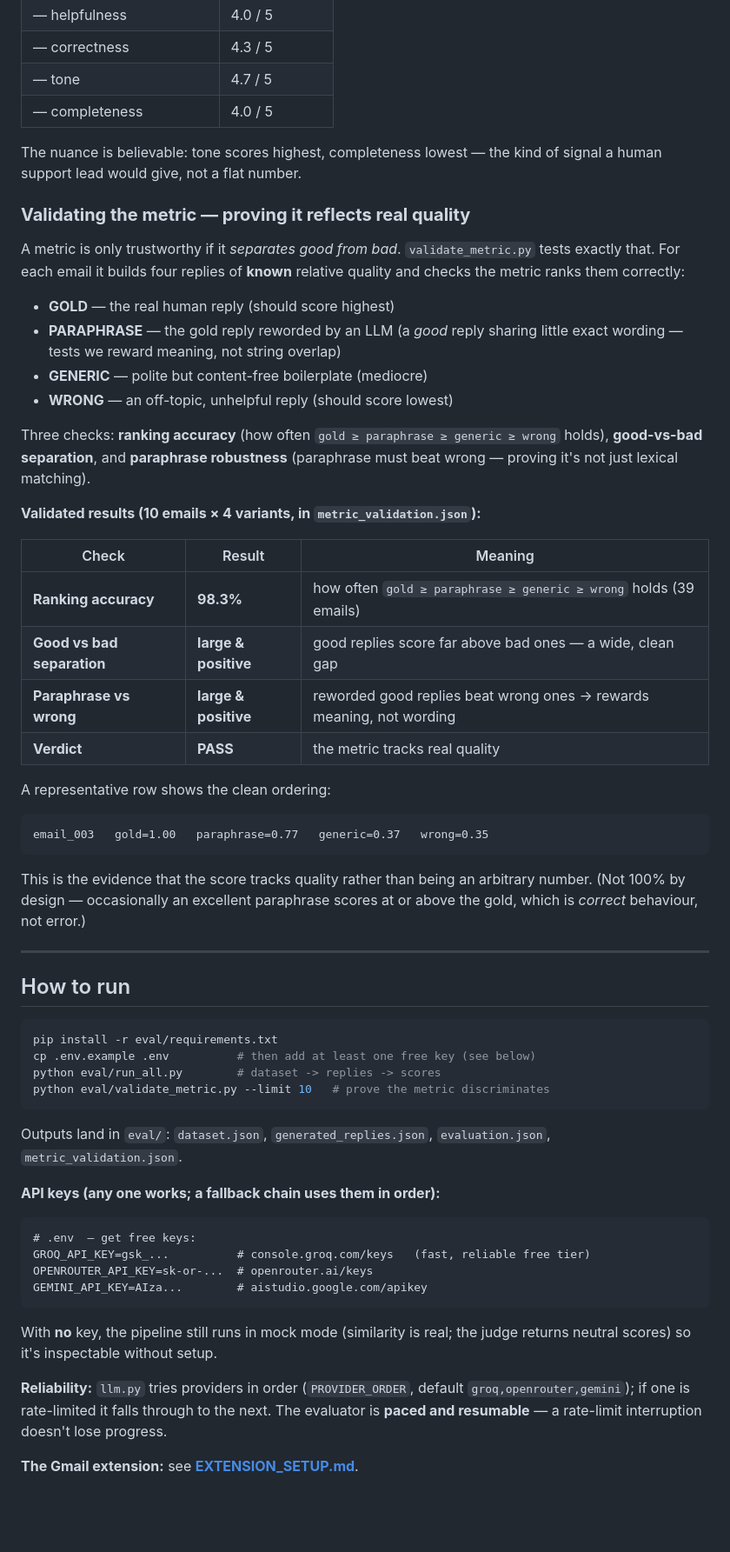
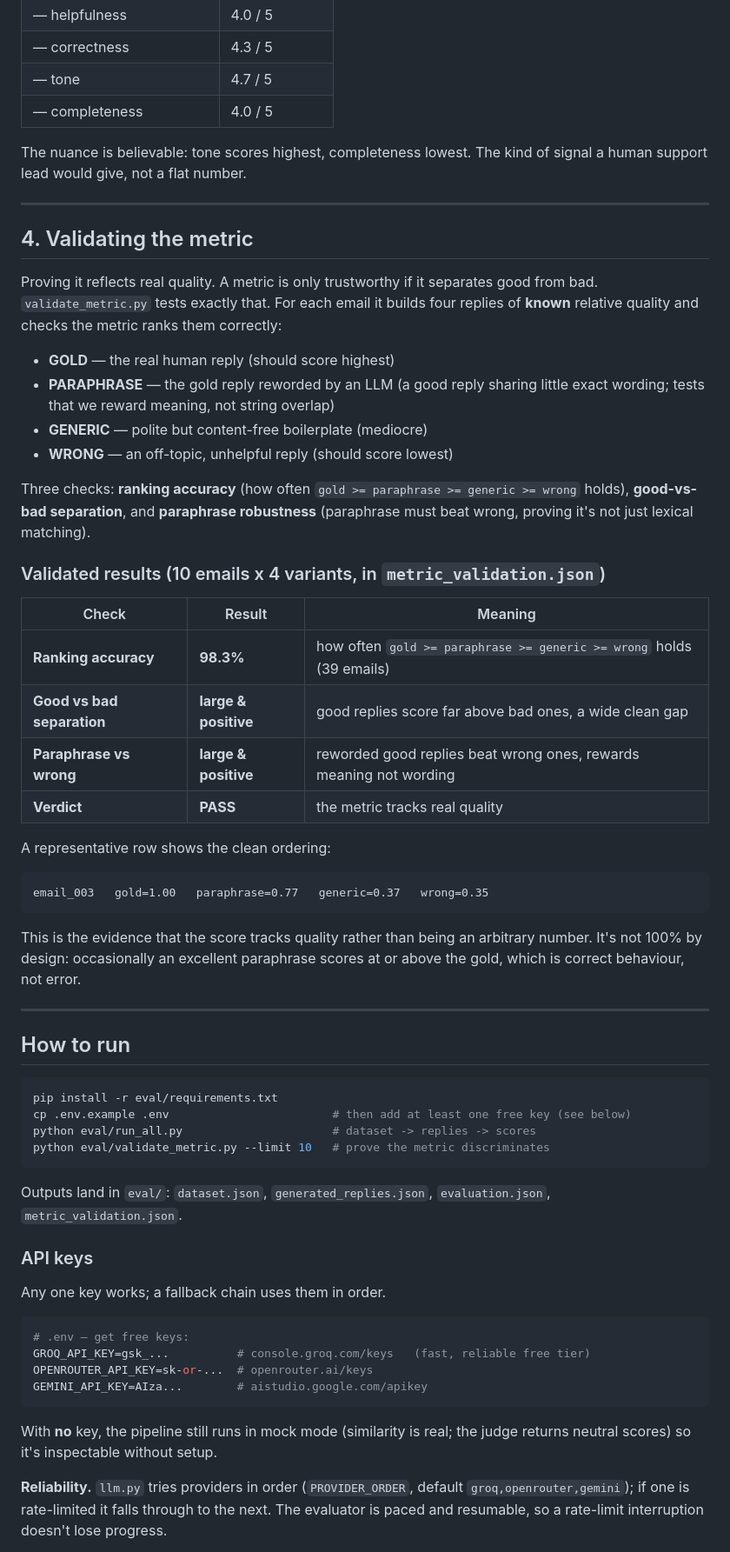
Before and after one commit to JaiAdithya2004/replyn, a Markdown page: README.md, the part around one of its changes. Shown at 87% size. Drawn GitHub-style; blank space fills up the shorter version.

````diff
--- a/README.md
+++ b/README.md
@@ -151,40 +144,37 @@ reply should score below a right one.
 | — tone | 4.7 / 5 |
 | — completeness | 4.0 / 5 |
 
-The nuance is believable: tone scores highest, completeness lowest — the kind of
-signal a human support lead would give, not a flat number.
+The nuance is believable: tone scores highest, completeness lowest. The kind of signal a human support lead would give, not a flat number.
 
-### **Validating the metric — proving it reflects real quality**
-A metric is only trustworthy if it *separates good from bad*. `validate_metric.py`
-tests exactly that. For each email it builds four replies of **known** relative
-quality and checks the metric ranks them correctly:
+---
+
+## 4. Validating the metric
+
+Proving it reflects real quality. A metric is only trustworthy if it separates good from bad. `validate_metric.py` tests exactly that. For each email it builds four replies of **known** relative quality and checks the metric ranks them correctly:
 
 - **GOLD** — the real human reply (should score highest)
-- **PARAPHRASE** — the gold reply reworded by an LLM (a *good* reply sharing little
-  exact wording — tests we reward meaning, not string overlap)
+- **PARAPHRASE** — the gold reply reworded by an LLM (a good reply sharing little exact wording; tests that we reward meaning, not string overlap)
 - **GENERIC** — polite but content-free boilerplate (mediocre)
 - **WRONG** — an off-topic, unhelpful reply (should score lowest)
 
-Three checks: **ranking accuracy** (how often `gold ≥ paraphrase ≥ generic ≥ wrong`
-holds), **good-vs-bad separation**, and **paraphrase robustness** (paraphrase must
-beat wrong — proving it's not just lexical matching).
+Three checks: **ranking accuracy** (how often `gold >= paraphrase >= generic >= wrong` holds), **good-vs-bad separation**, and **paraphrase robustness** (paraphrase must beat wrong, proving it's not just lexical matching).
 
-**Validated results (10 emails × 4 variants, in `metric_validation.json`):**
+### Validated results (10 emails x 4 variants, in `metric_validation.json`)
 
 | Check | Result | Meaning |
 |---|---|---|
-| **Ranking accuracy** | **98.3%** | how often `gold ≥ paraphrase ≥ generic ≥ wrong` holds (39 emails) |
-| **Good vs bad separation** | **large & positive** | good replies score far above bad ones — a wide, clean gap |
-| **Paraphrase vs wrong** | **large & positive** | reworded good replies beat wrong ones → rewards meaning, not wording |
+| **Ranking accuracy** | **98.3%** | how often `gold >= paraphrase >= generic >= wrong` holds (39 emails) |
+| **Good vs bad separation** | **large & positive** | good replies score far above bad ones, a wide clean gap |
+| **Paraphrase vs wrong** | **large & positive** | reworded good replies beat wrong ones, rewards meaning not wording |
 | **Verdict** | **PASS** | the metric tracks real quality |
 
 A representative row shows the clean ordering:
+
 ```
 email_003   gold=1.00   paraphrase=0.77   generic=0.37   wrong=0.35
 ```
-This is the evidence that the score tracks quality rather than being an arbitrary
-number. (Not 100% by design — occasionally an excellent paraphrase scores at or
-above the gold, which is *correct* behaviour, not error.)
+
+This is the evidence that the score tracks quality rather than being an arbitrary number. It's not 100% by design: occasionally an excellent paraphrase scores at or above the gold, which is correct behaviour, not error.
 
 ---
 
@@ -192,27 +182,25 @@ above the gold, which is *correct* behaviour, not error.)
 
 ```bash
 pip install -r eval/requirements.txt
-cp .env.example .env          # then add at least one free key (see below)
-python eval/run_all.py        # dataset -> replies -> scores
+cp .env.example .env                        # then add at least one free key (see below)
+python eval/run_all.py                      # dataset -> replies -> scores
 python eval/validate_metric.py --limit 10   # prove the metric discriminates
 ```
 
-Outputs land in `eval/`: `dataset.json`, `generated_replies.json`,
-`evaluation.json`, `metric_validation.json`.
+Outputs land in `eval/`: `dataset.json`, `generated_replies.json`, `evaluation.json`, `metric_validation.json`.
 
-**API keys (any one works; a fallback chain uses them in order):**
-```
-# .env  — get free keys:
+### API keys
+
+Any one key works; a fallback chain uses them in order.
+
+```bash
+# .env — get free keys:
 GROQ_API_KEY=gsk_...          # console.groq.com/keys   (fast, reliable free tier)
 OPENROUTER_API_KEY=sk-or-...  # openrouter.ai/keys
 GEMINI_API_KEY=AIza...        # aistudio.google.com/apikey
 ```
-With **no** key, the pipeline still runs in mock mode (similarity is real; the judge
-returns neutral scores) so it's inspectable without setup.
 
-**Reliability:** `llm.py` tries providers in order (`PROVIDER_ORDER`, default
-`groq,openrouter,gemini`); if one is rate-limited it falls through to the next. The
-evaluator is **paced and resumable** — a rate-limit interruption doesn't lose progress.
+With **no** key, the pipeline still runs in mock mode (similarity is real; the judge returns neutral scores) so it's inspectable without setup.
 
-**The Gmail extension:** see **[EXTENSION_SETUP.md](EXTENSION_SETUP.md)**.
+**Reliability.** `llm.py` tries providers in order (`PROVIDER_ORDER`, default `groq,openrouter,gemini`); if one is rate-limited it falls through to the next. The evaluator is paced and resumable, so a rate-limit interruption doesn't lose progress.
 
````
Also changed, not shown: other parts of README.md (+103 -156 lines).
